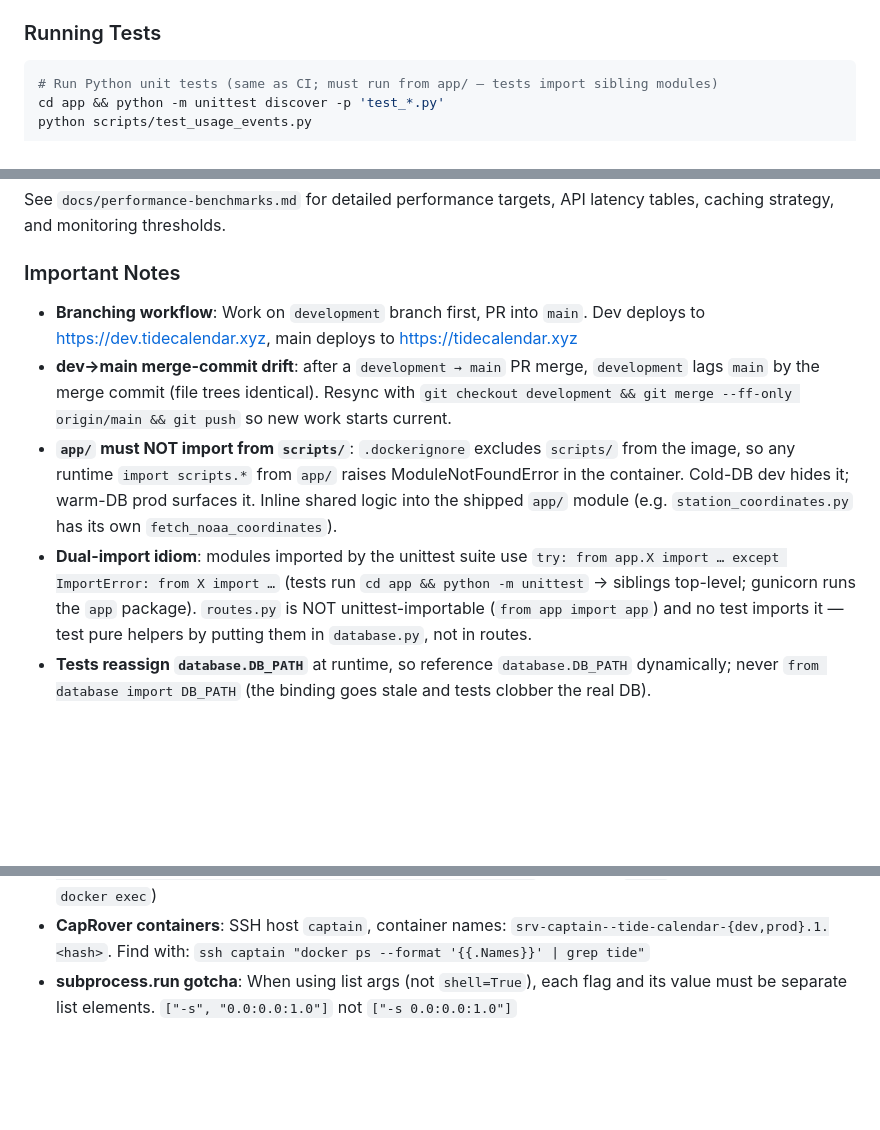
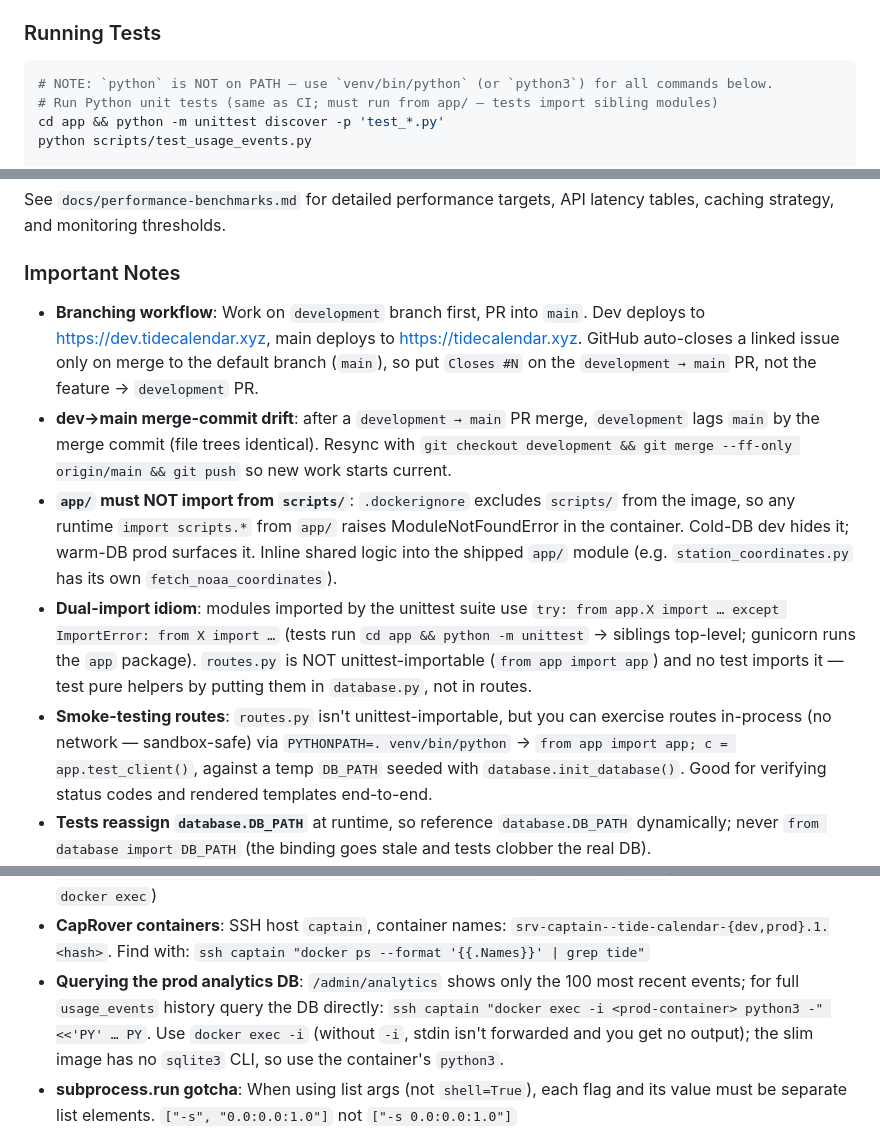
Before and after one commit to matt-the-ogre/tide-calendar-site, a Markdown page: CLAUDE.md, 3 parts joined by grey strips. Drawn GitHub-style; blank space fills up the shorter version.

Commit message:
CLAUDE.md: session learnings (test interpreter, prod DB query, route smoke-test, Closes #N flow)
Co-Authored-By: Claude Opus 4.8 (1M context) <noreply@anthropic.com>

````diff
--- a/CLAUDE.md
+++ b/CLAUDE.md
@@ -280,6 +280,7 @@ pcal → ps2pdf → ImageMagick. You can run it manually, but it normally runs *
 
 ### Running Tests
 ```bash
+# NOTE: `python` is NOT on PATH — use `venv/bin/python` (or `python3`) for all commands below.
 # Run Python unit tests (same as CI; must run from app/ — tests import sibling modules)
 cd app && python -m unittest discover -p 'test_*.py'
 python scripts/test_usage_events.py
@@ -299,10 +300,11 @@ npx playwright test
 See `docs/performance-benchmarks.md` for detailed performance targets, API latency tables, caching strategy, and monitoring thresholds.
 
 ### Important Notes
-- **Branching workflow**: Work on `development` branch first, PR into `main`. Dev deploys to https://dev.tidecalendar.xyz, main deploys to https://tidecalendar.xyz
+- **Branching workflow**: Work on `development` branch first, PR into `main`. Dev deploys to https://dev.tidecalendar.xyz, main deploys to https://tidecalendar.xyz. GitHub auto-closes a linked issue only on merge to the default branch (`main`), so put `Closes #N` on the `development → main` PR, not the feature → `development` PR.
 - **dev→main merge-commit drift**: after a `development → main` PR merge, `development` lags `main` by the merge commit (file trees identical). Resync with `git checkout development && git merge --ff-only origin/main && git push` so new work starts current.
 - **`app/` must NOT import from `scripts/`**: `.dockerignore` excludes `scripts/` from the image, so any runtime `import scripts.*` from `app/` raises ModuleNotFoundError in the container. Cold-DB dev hides it; warm-DB prod surfaces it. Inline shared logic into the shipped `app/` module (e.g. `station_coordinates.py` has its own `fetch_noaa_coordinates`).
 - **Dual-import idiom**: modules imported by the unittest suite use `try: from app.X import … except ImportError: from X import …` (tests run `cd app && python -m unittest` → siblings top-level; gunicorn runs the `app` package). `routes.py` is NOT unittest-importable (`from app import app`) and no test imports it — test pure helpers by putting them in `database.py`, not in routes.
+- **Smoke-testing routes**: `routes.py` isn't unittest-importable, but you can exercise routes in-process (no network — sandbox-safe) via `PYTHONPATH=. venv/bin/python` → `from app import app; c = app.test_client()`, against a temp `DB_PATH` seeded with `database.init_database()`. Good for verifying status codes and rendered templates end-to-end.
 - **Tests reassign `database.DB_PATH`** at runtime, so reference `database.DB_PATH` dynamically; never `from database import DB_PATH` (the binding goes stale and tests clobber the real DB).
 - **Local manual testing**: seed a temp DB fast with `database.import_stations_from_csv()` + `import_canadian_stations_from_csv()` (CSV, no API), then `DB_PATH=… FLASK_APP=app flask run` to bypass run.py's slow CHS API sync.
 - **Claude Code sandbox can't reach localhost**: curl to a local flask server returns HTTP 000 — verify via the Playwright/Chrome MCP browser (real env) or `dangerouslyDisableSandbox` for localhost-targeting Bash. Run the dev server as a harness background task (`run_in_background`), not `&`/nohup (the sandbox reaps detached processes).
@@ -322,6 +324,7 @@ See `docs/performance-benchmarks.md` for detailed performance targets, API laten
 - **Dependency updates**: Before bumping Python package versions, check `requires_python` on PyPI against the Dockerfile base image (`python:3.12-slim-bookworm`). Use: `curl -s https://pypi.org/pypi/<pkg>/<ver>/json | python3 -c "import sys,json; print(json.load(sys.stdin)['info']['requires_python'])"`
 - **Testing pcal/PDF changes**: Cached PDFs mask code changes. Clear cache before testing: `ssh captain "docker exec <container> sh -c 'rm -f /data/calendars/*.pdf'"` (must use `sh -c` for glob expansion in `docker exec`)
 - **CapRover containers**: SSH host `captain`, container names: `srv-captain--tide-calendar-{dev,prod}.1.<hash>`. Find with: `ssh captain "docker ps --format '{{.Names}}' | grep tide"`
+- **Querying the prod analytics DB**: `/admin/analytics` shows only the 100 most recent events; for full `usage_events` history query the DB directly: `ssh captain "docker exec -i <prod-container> python3 -" <<'PY' … PY`. Use `docker exec -i` (without `-i`, stdin isn't forwarded and you get no output); the slim image has no `sqlite3` CLI, so use the container's `python3`.
 - **subprocess.run gotcha**: When using list args (not `shell=True`), each flag and its value must be separate list elements. `["-s", "0.0:0.0:1.0"]` not `["-s 0.0:0.0:1.0"]`
 - **Docker build context**: `.dockerignore` must NOT exclude `.git` — the Dockerfile's builder stage derives /health's commit_hash from it (only that stage sees it; history never ships in the final image)
 - **pip-audit CI gate**: a red build with no code change usually means a newly published advisory, not a regression — bump the affected pin (it's non-deterministic by design)
````
